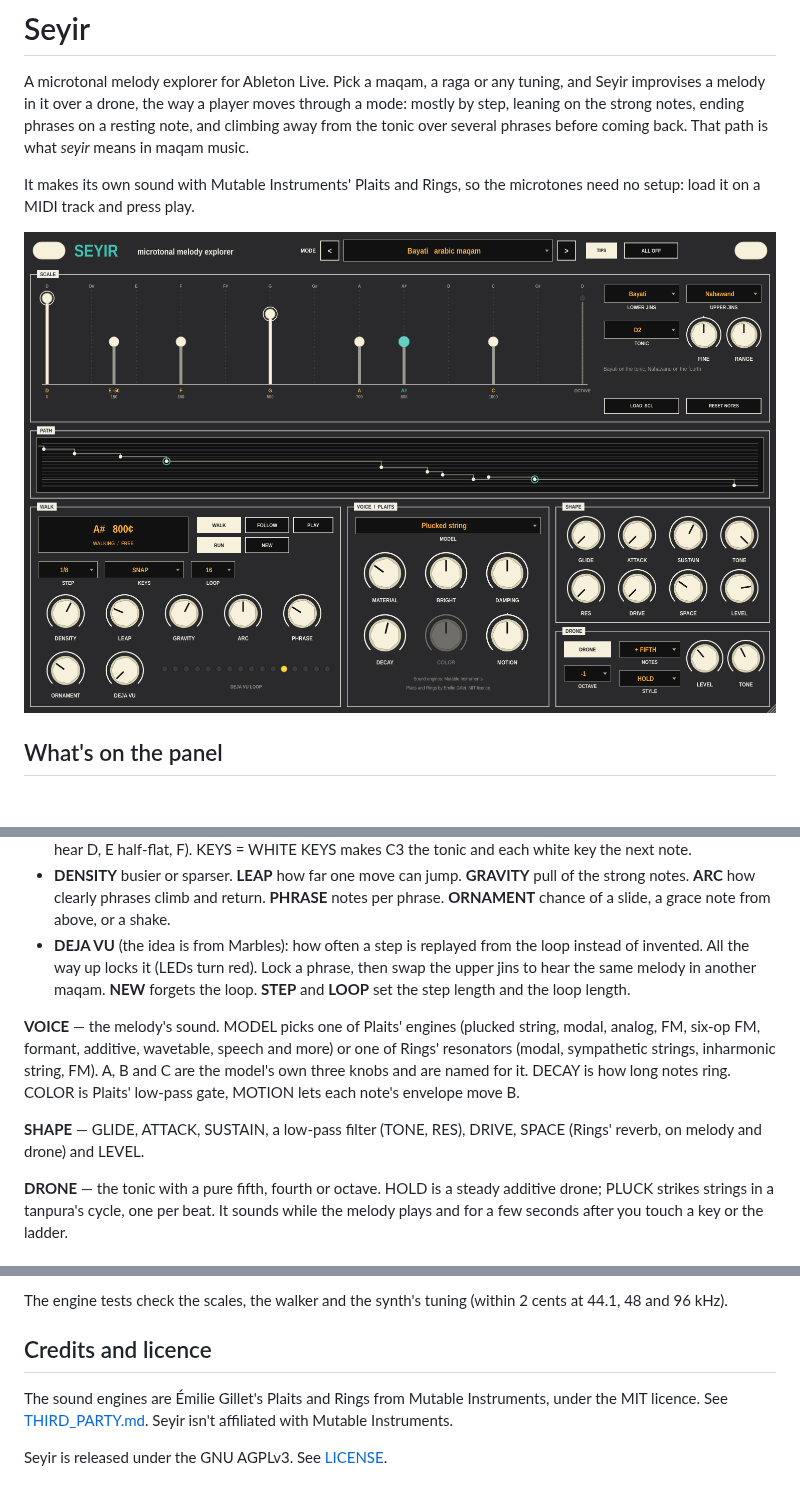
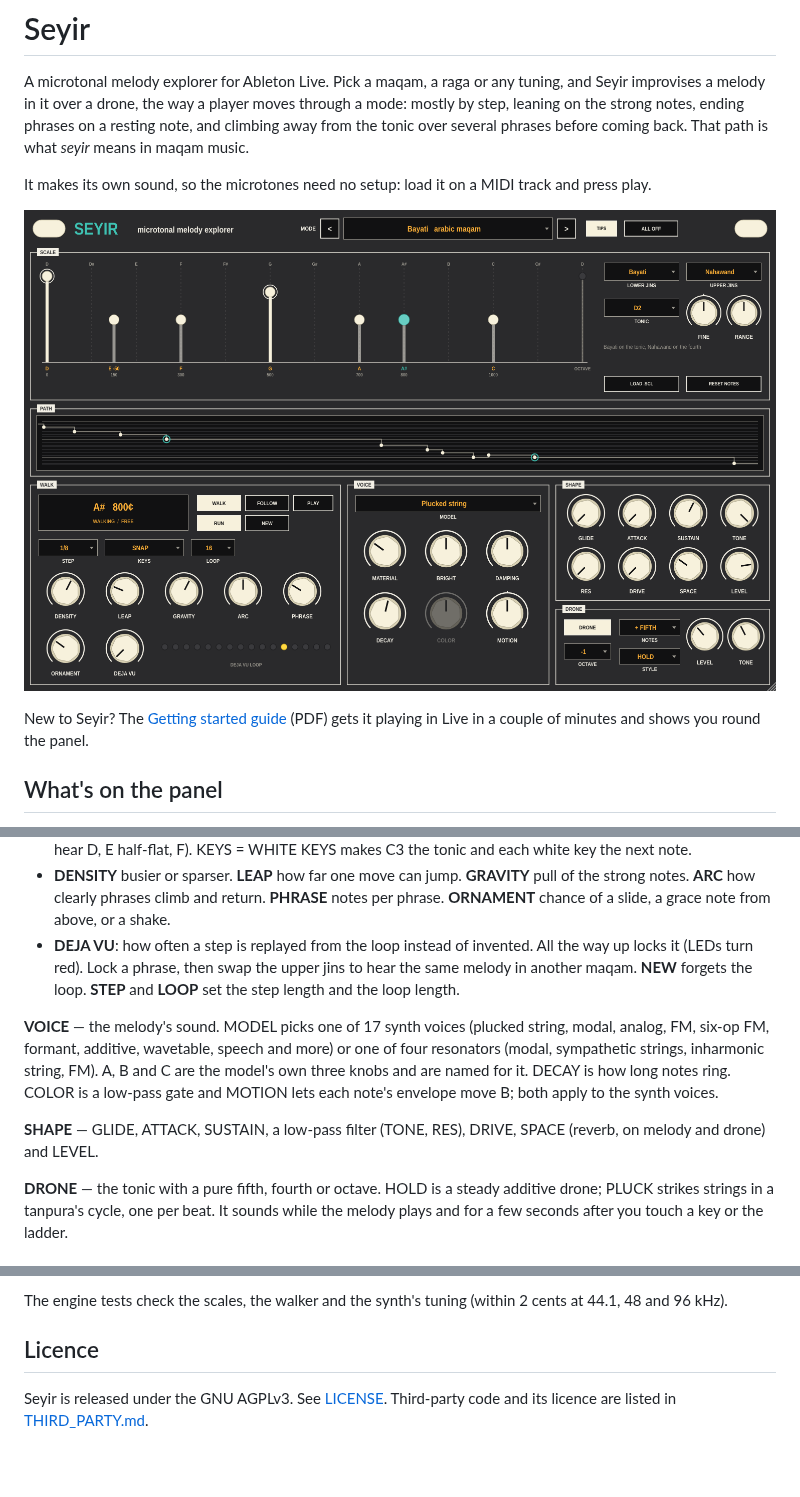
Before and after one commit to taddeimania/seyir, a Markdown page: README.md, 3 parts joined by grey strips. Drawn GitHub-style; pictures changed too: docs/seyir.png; blank space fills up the shorter version.

Commit message:
Add getting started guide; drop engine name-drops from the panel and docs

```diff
--- a/README.md
+++ b/README.md
@@ -6,10 +6,13 @@ moves through a mode: mostly by step, leaning on the strong notes, ending
 phrases on a resting note, and climbing away from the tonic over several
 phrases before coming back. That path is what *seyir* means in maqam music.
 
-It makes its own sound with Mutable Instruments' Plaits and Rings, so the
-microtones need no setup: load it on a MIDI track and press play.
+It makes its own sound, so the microtones need no setup: load it on a MIDI
+track and press play.
 
 ![Seyir's panel](docs/seyir.png)
+
+New to Seyir? The [Getting started guide](docs/Seyir-Getting-Started.pdf) (PDF) gets it
+playing in Live in a couple of minutes and shows you round the panel.
 
 ## What's on the panel
 
@@ -61,21 +64,21 @@ phrase ends; amber notes were replayed from the DEJA VU loop.
   **GRAVITY** pull of the strong notes. **ARC** how clearly phrases climb and
   return. **PHRASE** notes per phrase. **ORNAMENT** chance of a slide, a grace
   note from above, or a shake.
-- **DEJA VU** (the idea is from Marbles): how often a step is replayed from the
+- **DEJA VU**: how often a step is replayed from the
   loop instead of invented. All the way up locks it (LEDs turn red). Lock a
   phrase, then swap the upper jins to hear the same melody in another maqam.
   **NEW** forgets the loop. **STEP** and **LOOP** set the step length and the
   loop length.
 
-**VOICE** — the melody's sound. MODEL picks one of Plaits' engines (plucked
+**VOICE** — the melody's sound. MODEL picks one of 17 synth voices (plucked
 string, modal, analog, FM, six-op FM, formant, additive, wavetable, speech and
-more) or one of Rings' resonators (modal, sympathetic strings, inharmonic
+more) or one of four resonators (modal, sympathetic strings, inharmonic
 string, FM). A, B and C are the model's own three knobs and are named for
-it. DECAY is how long notes ring. COLOR is Plaits' low-pass gate, MOTION lets
-each note's envelope move B.
+it. DECAY is how long notes ring. COLOR is a low-pass gate and MOTION lets
+each note's envelope move B; both apply to the synth voices.
 
 **SHAPE** — GLIDE, ATTACK, SUSTAIN, a low-pass filter (TONE, RES), DRIVE,
-SPACE (Rings' reverb, on melody and drone) and LEVEL.
+SPACE (reverb, on melody and drone) and LEVEL.
 
 **DRONE** — the tonic with a pure fifth, fourth or octave. HOLD is a steady
 additive drone; PLUCK strikes strings in a tanpura's cycle, one per beat. It
@@ -101,10 +104,7 @@ and what it played to a WAV.
 The engine tests check the scales, the walker and the synth's tuning (within
 2 cents at 44.1, 48 and 96 kHz).
 
-## Credits and licence
+## Licence
 
-The sound engines are Émilie Gillet's Plaits and Rings from Mutable
-Instruments, under the MIT licence. See [THIRD_PARTY.md](THIRD_PARTY.md).
-Seyir isn't affiliated with Mutable Instruments.
-
-Seyir is released under the GNU AGPLv3. See [LICENSE](LICENSE).
+Seyir is released under the GNU AGPLv3. See [LICENSE](LICENSE). Third-party
+code and its licence are listed in [THIRD_PARTY.md](THIRD_PARTY.md).
```
Also changed, not shown: .github/release-notes.md (+4 -3 lines), 4 other files.
